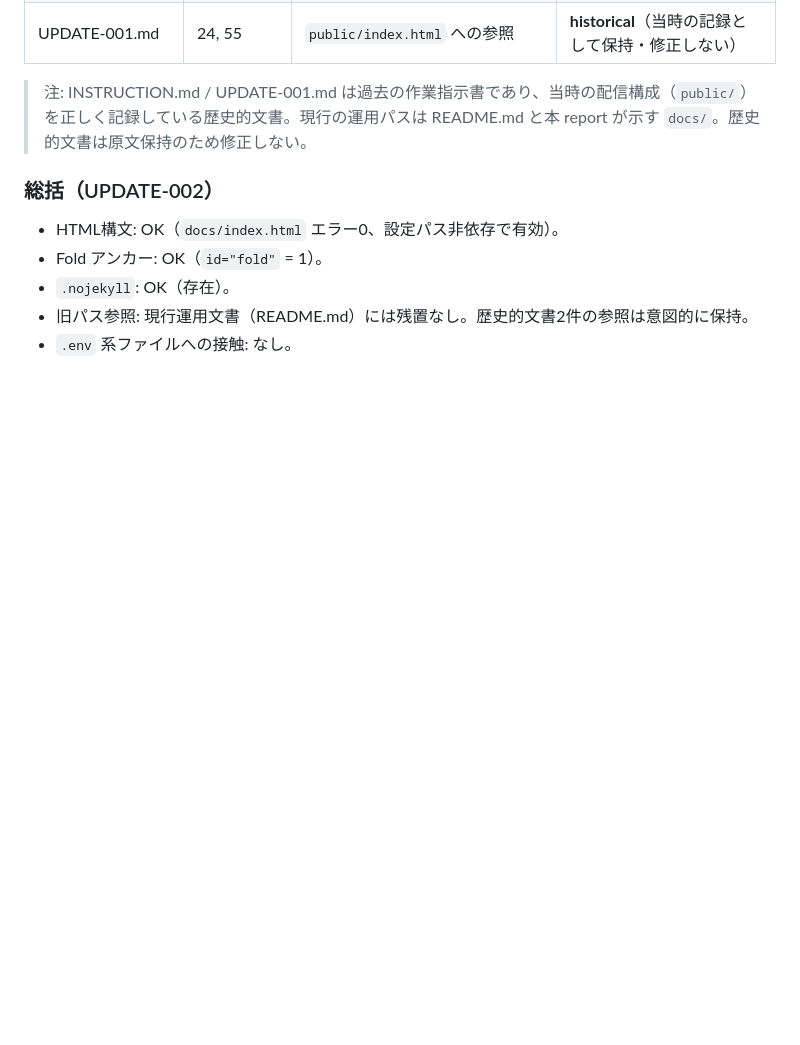
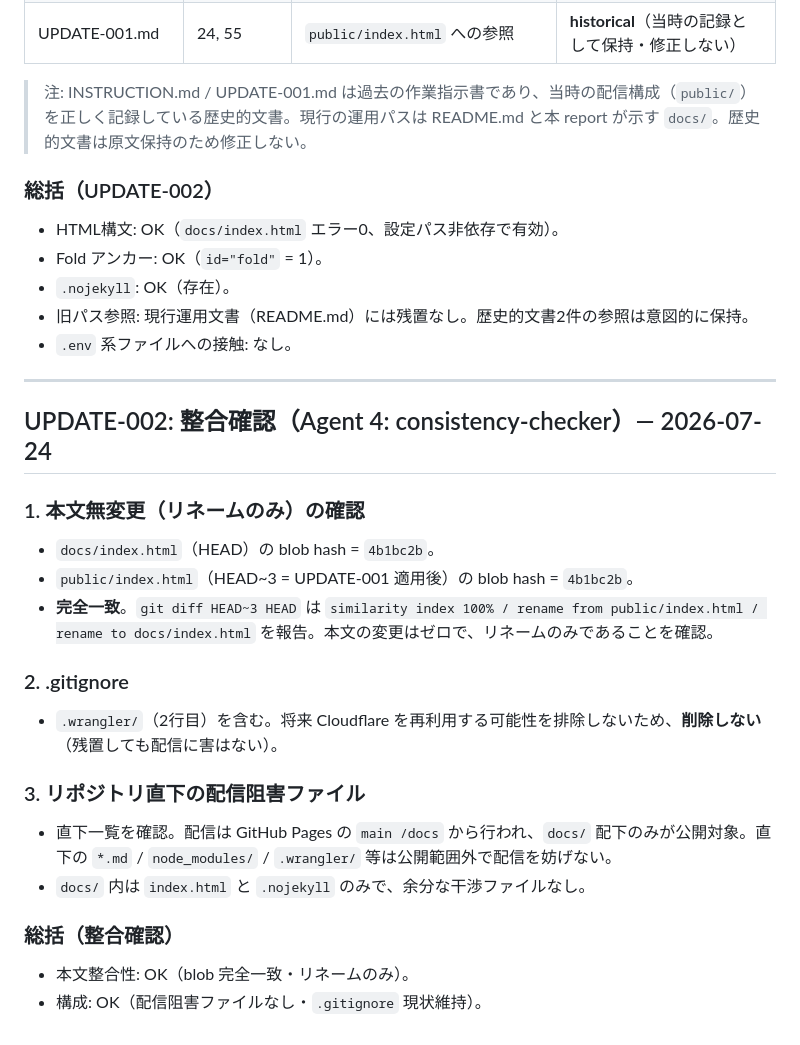
Before and after one commit to reanimatedead/taka-pixel-reference, a Markdown page: data/qa-report.md, the part around the change. GitHub-like rendering; blank space fills up the shorter version.

Commit message:
Confirm content integrity after restructure

```diff
--- a/data/qa-report.md
+++ b/data/qa-report.md
@@ -109,3 +109,23 @@ Agent 3 (qa-verifier) による Pages 移行後の機械検証。配信ディレ
 - `.nojekyll`: OK（存在）。
 - 旧パス参照: 現行運用文書（README.md）には残置なし。歴史的文書2件の参照は意図的に保持。
 - `.env` 系ファイルへの接触: なし。
+
+---
+
+## UPDATE-002: 整合確認（Agent 4: consistency-checker）— 2026-07-24
+
+### 1. 本文無変更（リネームのみ）の確認
+- `docs/index.html`（HEAD）の blob hash = `4b1bc2b`。
+- `public/index.html`（HEAD~3 = UPDATE-001 適用後）の blob hash = `4b1bc2b`。
+- **完全一致**。`git diff HEAD~3 HEAD` は `similarity index 100% / rename from public/index.html / rename to docs/index.html` を報告。本文の変更はゼロで、リネームのみであることを確認。
+
+### 2. .gitignore
+- `.wrangler/`（2行目）を含む。将来 Cloudflare を再利用する可能性を排除しないため、**削除しない**（残置しても配信に害はない）。
+
+### 3. リポジトリ直下の配信阻害ファイル
+- 直下一覧を確認。配信は GitHub Pages の `main /docs` から行われ、`docs/` 配下のみが公開対象。直下の `*.md` / `node_modules/` / `.wrangler/` 等は公開範囲外で配信を妨げない。
+- `docs/` 内は `index.html` と `.nojekyll` のみで、余分な干渉ファイルなし。
+
+### 総括（整合確認）
+- 本文整合性: OK（blob 完全一致・リネームのみ）。
+- 構成: OK（配信阻害ファイルなし・`.gitignore` 現状維持）。
```
